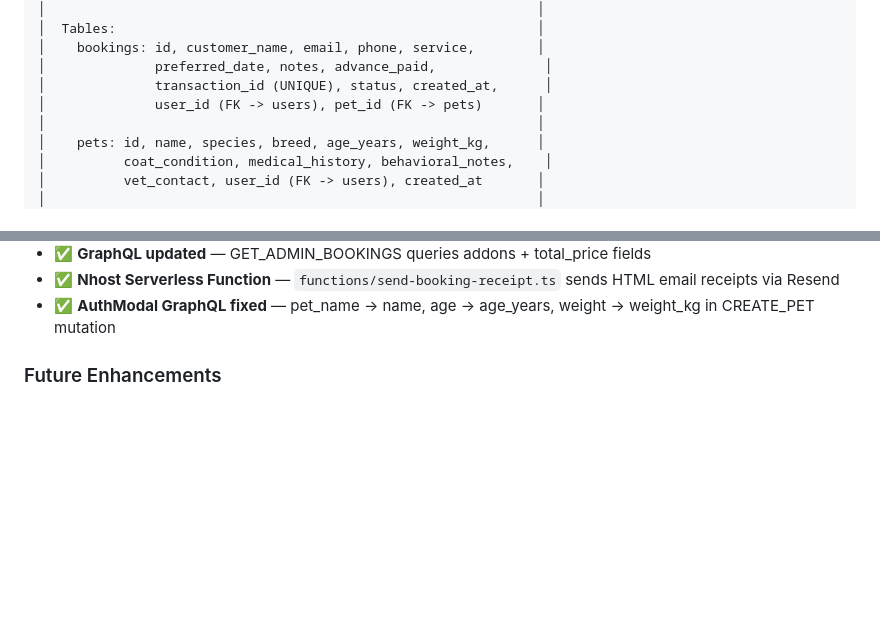
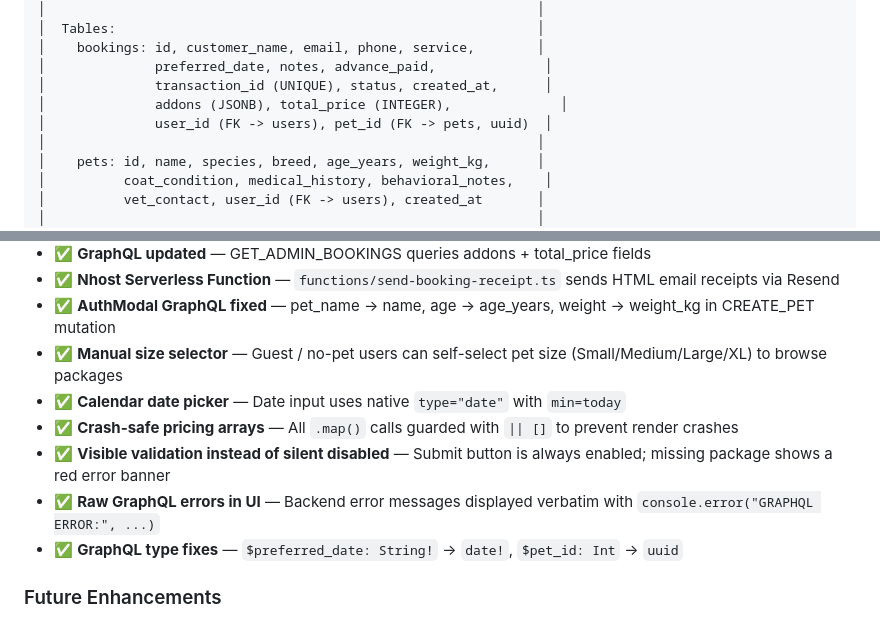
Before and after one commit to jeremygideonbareh/Gods-creatures-pet-groomers, a Markdown page: HANDOFF.md, 2 parts joined by grey strips. Rendered like a GitHub page; blank space fills up the shorter version.

```diff
--- a/HANDOFF.md
+++ b/HANDOFF.md
@@ -215,7 +215,8 @@ repo root/
 │    bookings: id, customer_name, email, phone, service,        │
 │              preferred_date, notes, advance_paid,              │
 │              transaction_id (UNIQUE), status, created_at,      │
-│              user_id (FK -> users), pet_id (FK -> pets)       │
+│              addons (JSONB), total_price (INTEGER),              │
+│              user_id (FK -> users), pet_id (FK -> pets, uuid)  │
 │                                                               │
 │    pets: id, name, species, breed, age_years, weight_kg,      │
 │          coat_condition, medical_history, behavioral_notes,    │
@@ -1271,6 +1290,12 @@ Set in Nhost Dashboard -> Environment Variables:
 - ✅ **GraphQL updated** — GET_ADMIN_BOOKINGS queries addons + total_price fields
 - ✅ **Nhost Serverless Function** — `functions/send-booking-receipt.ts` sends HTML email receipts via Resend
 - ✅ **AuthModal GraphQL fixed** — pet_name → name, age → age_years, weight → weight_kg in CREATE_PET mutation
+- ✅ **Manual size selector** — Guest / no-pet users can self-select pet size (Small/Medium/Large/XL) to browse packages
+- ✅ **Calendar date picker** — Date input uses native `type="date"` with `min=today`
+- ✅ **Crash-safe pricing arrays** — All `.map()` calls guarded with `|| []` to prevent render crashes
+- ✅ **Visible validation instead of silent disabled** — Submit button is always enabled; missing package shows a red error banner
+- ✅ **Raw GraphQL errors in UI** — Backend error messages displayed verbatim with `console.error("GRAPHQL ERROR:", ...)`
+- ✅ **GraphQL type fixes** — `$preferred_date: String!` → `date!`, `$pet_id: Int` → `uuid`
 
 ### Future Enhancements
 1. **Update AddPetModal inline gql** — Migrate from old column names (`pet_name`, `age`, `weight`) to centralized `INSERT_PET` from graphql.ts
```
Also changed, not shown: other parts of HANDOFF.md (+25 -7 lines).
